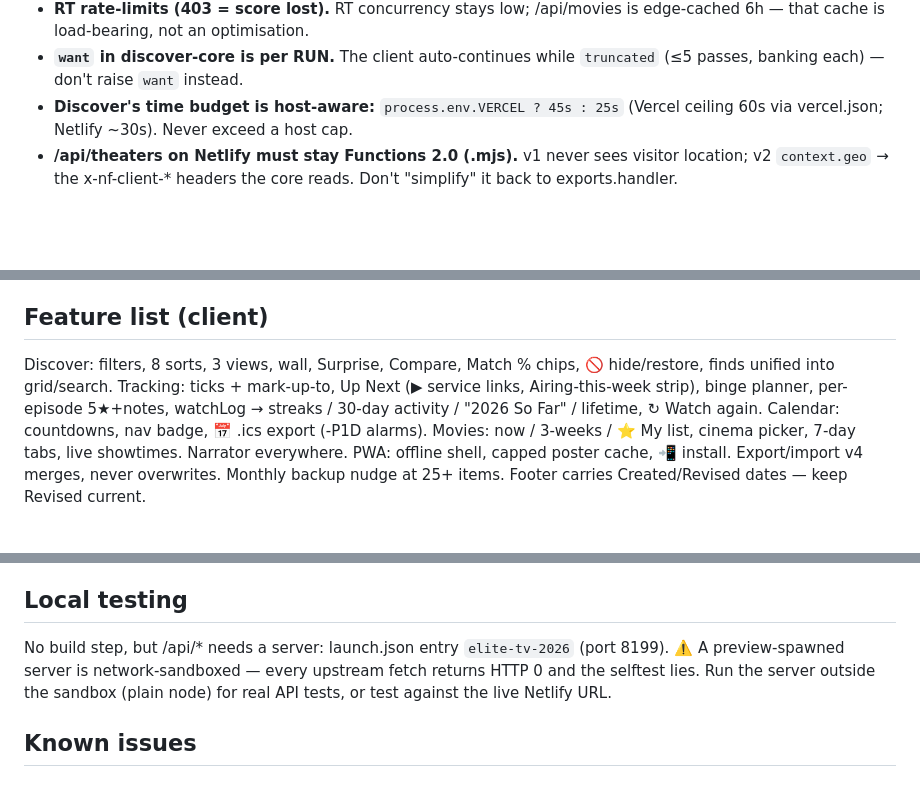
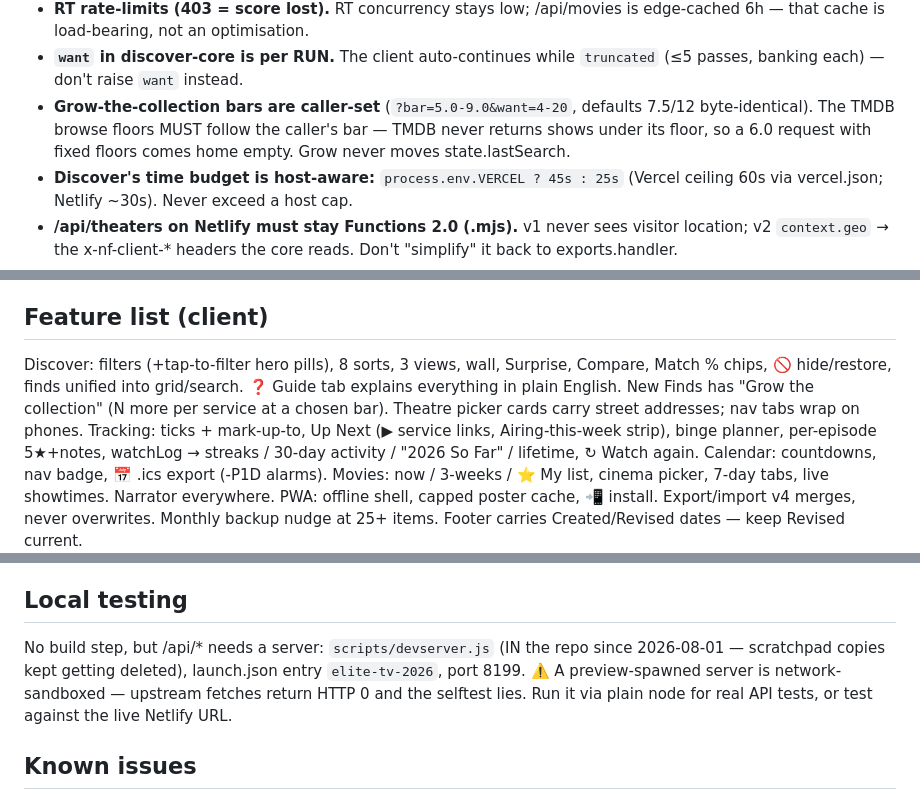
Before and after one commit to arnoldshapiro-del/elite-tv-2026, a Markdown page: CLAUDE.md, 3 parts joined by grey strips. Rendered like a GitHub page; blank space fills up the shorter version.

Commit message:
CLAUDE.md: the ease round's gotchas (caller-set bars + browse floors, devserver in repo)
Co-Authored-By: Claude Fable 5 <noreply@anthropic.com>

```diff
--- a/CLAUDE.md
+++ b/CLAUDE.md
@@ -53,6 +53,10 @@ visitor IP location). Vercel: https://elite-tv-2026.vercel.app — hot spare.
   is edge-cached 6h — that cache is load-bearing, not an optimisation.
 - **`want` in discover-core is per RUN.** The client auto-continues while
   `truncated` (≤5 passes, banking each) — don't raise `want` instead.
+- **Grow-the-collection bars are caller-set** (`?bar=5.0-9.0&want=4-20`,
+  defaults 7.5/12 byte-identical). The TMDB browse floors MUST follow the
+  caller's bar — TMDB never returns shows under its floor, so a 6.0 request
+  with fixed floors comes home empty. Grow never moves state.lastSearch.
 - **Discover's time budget is host-aware:** `process.env.VERCEL ? 45s : 25s`
   (Vercel ceiling 60s via vercel.json; Netlify ~30s). Never exceed a host cap.
 - **/api/theaters on Netlify must stay Functions 2.0 (.mjs).** v1 never sees
@@ -105,8 +109,11 @@ non-fatal → null → "—".
   showing left. Retired AMC-only scraper: scripts/_retired/ (kept, not wired).
 
 ## Feature list (client)
-Discover: filters, 8 sorts, 3 views, wall, Surprise, Compare, Match % chips,
-🚫 hide/restore, finds unified into grid/search. Tracking: ticks + mark-up-to,
+Discover: filters (+tap-to-filter hero pills), 8 sorts, 3 views, wall,
+Surprise, Compare, Match % chips, 🚫 hide/restore, finds unified into
+grid/search. ❓ Guide tab explains everything in plain English. New Finds has
+"Grow the collection" (N more per service at a chosen bar). Theatre picker
+cards carry street addresses; nav tabs wrap on phones. Tracking: ticks + mark-up-to,
 Up Next (▶ service links, Airing-this-week strip), binge planner, per-episode
 5★+notes, watchLog → streaks / 30-day activity / "2026 So Far" / lifetime,
 ↻ Watch again. Calendar: countdowns, nav badge, 📅 .ics export (-P1D alarms).
@@ -123,10 +130,11 @@ data/*.json (source data, also baked in) · manifest.json, icons, netlify.toml
 (includes /sw.js no-cache header), vercel.json, package.json.
 
 ## Local testing
-No build step, but /api/* needs a server: launch.json entry `elite-tv-2026`
-(port 8199). ⚠️ A preview-spawned server is network-sandboxed — every upstream
-fetch returns HTTP 0 and the selftest lies. Run the server outside the sandbox
-(plain node) for real API tests, or test against the live Netlify URL.
+No build step, but /api/* needs a server: `scripts/devserver.js` (IN the repo
+since 2026-08-01 — scratchpad copies kept getting deleted), launch.json entry
+`elite-tv-2026`, port 8199. ⚠️ A preview-spawned server is network-sandboxed —
+upstream fetches return HTTP 0 and the selftest lies. Run it via plain node
+for real API tests, or test against the live Netlify URL.
 
 ## Known issues
 - Wikidata lags very new/international titles → RT stays "—" (correctly).
```
